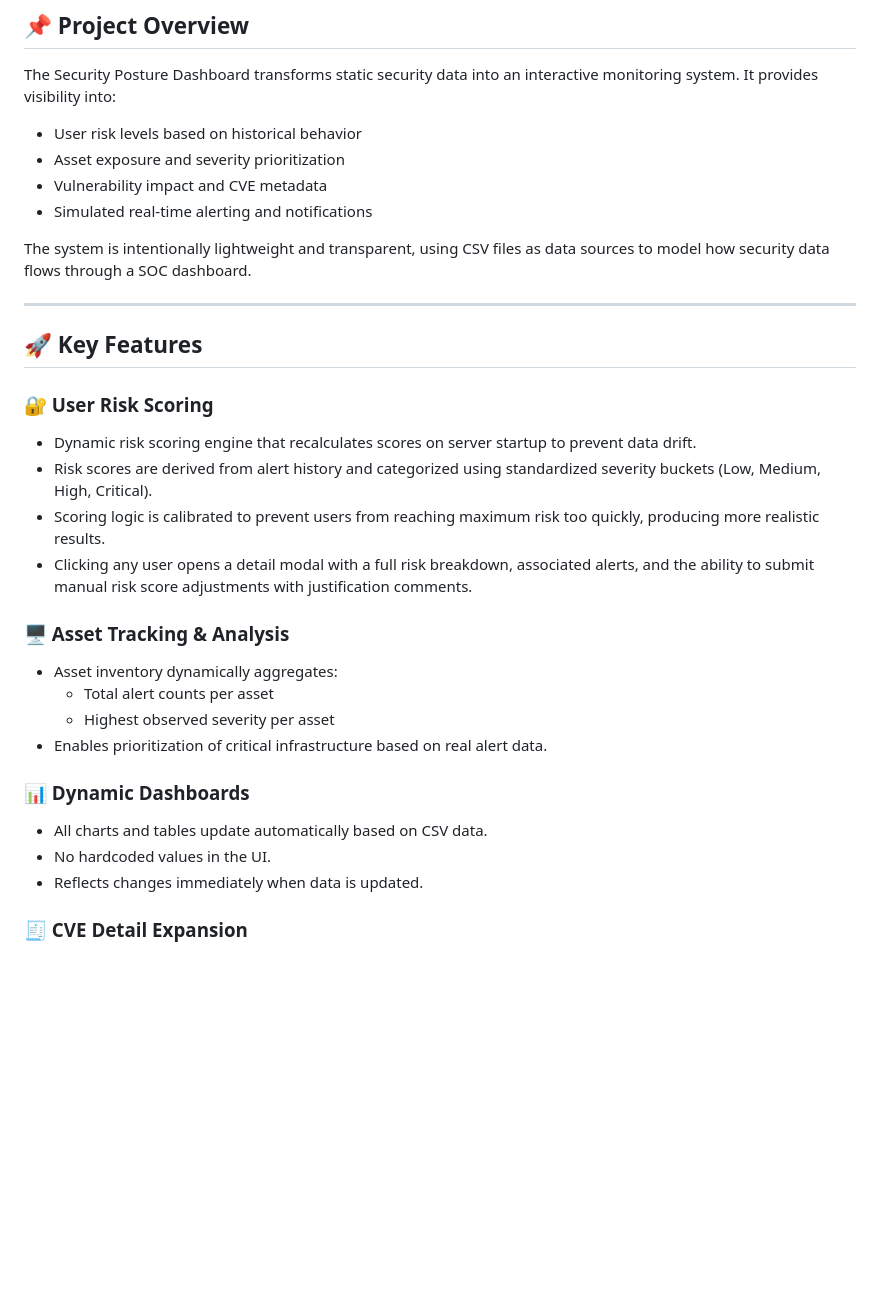
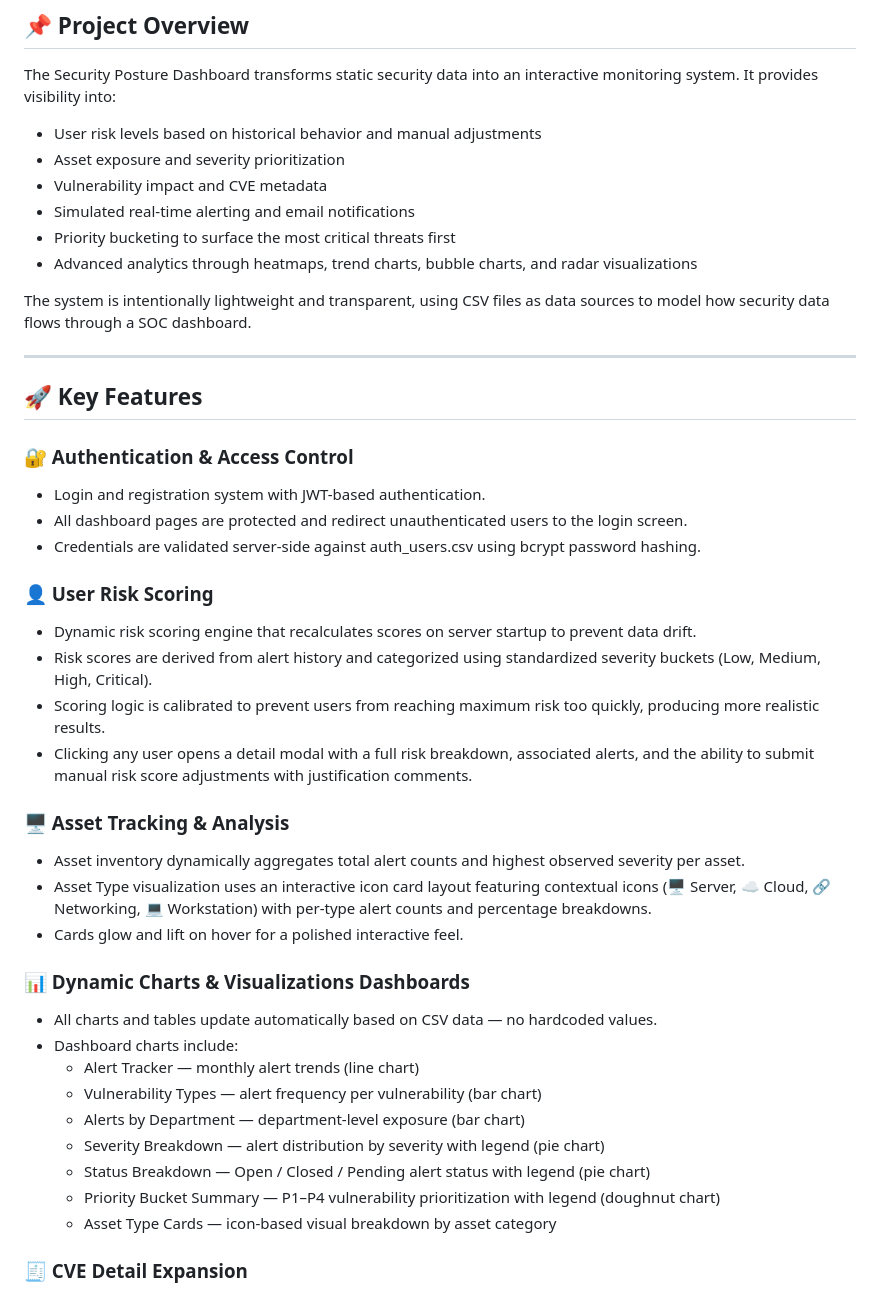
Before and after one commit to eamontryan/digt3171_team3_project, a Markdown page: README.md, the part around one of its changes. Rendered like a GitHub page; blank space fills up the shorter version.

Commit message:
Revise README.md for project overview and features
Updated project overview and key features in README.md to reflect new functionalities and enhancements.

```diff
--- a/README.md
+++ b/README.md
@@ -12,10 +12,12 @@ A dynamic, data-driven **Security Posture Dashboard** designed to monitor alerts
 
 The Security Posture Dashboard transforms static security data into an interactive monitoring system. It provides visibility into:
 
-- User risk levels based on historical behavior
+- User risk levels based on historical behavior and manual adjustments
 - Asset exposure and severity prioritization
 - Vulnerability impact and CVE metadata
-- Simulated real-time alerting and notifications
+- Simulated real-time alerting and email notifications
+- Priority bucketing to surface the most critical threats first
+- Advanced analytics through heatmaps, trend charts, bubble charts, and radar visualizations
 
 The system is intentionally lightweight and transparent, using CSV files as data sources to model how security data flows through a SOC dashboard.
 
@@ -23,22 +25,32 @@ The system is intentionally lightweight and transparent, using CSV files as data
 
 ## 🚀 Key Features
 
-### 🔐 User Risk Scoring
+### 🔐 Authentication & Access Control
+- Login and registration system with JWT-based authentication.
+- All dashboard pages are protected and redirect unauthenticated users to the login screen.
+- Credentials are validated server-side against auth_users.csv using bcrypt password hashing.
+
+### 👤 User Risk Scoring
 - Dynamic risk scoring engine that recalculates scores on server startup to prevent data drift.
 - Risk scores are derived from alert history and categorized using standardized severity buckets (Low, Medium, High, Critical).
 - Scoring logic is calibrated to prevent users from reaching maximum risk too quickly, producing more realistic results.
 - Clicking any user opens a detail modal with a full risk breakdown, associated alerts, and the ability to submit manual risk score adjustments with justification comments.
 
 ### 🖥️ Asset Tracking & Analysis
-- Asset inventory dynamically aggregates:
-  - Total alert counts per asset
-  - Highest observed severity per asset
-- Enables prioritization of critical infrastructure based on real alert data.
+- Asset inventory dynamically aggregates total alert counts and highest observed severity per asset.
+- Asset Type visualization uses an interactive icon card layout featuring contextual icons (🖥️ Server, ☁️ Cloud, 🔗 Networking, 💻 Workstation) with per-type alert counts and percentage breakdowns.
+- Cards glow and lift on hover for a polished interactive feel.
 
-### 📊 Dynamic Dashboards
-- All charts and tables update automatically based on CSV data.
-- No hardcoded values in the UI.
-- Reflects changes immediately when data is updated.
+### 📊 Dynamic Charts & Visualizations Dashboards
+- All charts and tables update automatically based on CSV data — no hardcoded values.
+- Dashboard charts include:
+  - Alert Tracker — monthly alert trends (line chart)
+  - Vulnerability Types — alert frequency per vulnerability (bar chart)
+  - Alerts by Department — department-level exposure (bar chart)
+  - Severity Breakdown — alert distribution by severity with legend (pie chart)
+  - Status Breakdown — Open / Closed / Pending alert status with legend (pie chart)
+  - Priority Bucket Summary — P1–P4 vulnerability prioritization with legend (doughnut chart)
+  - Asset Type Cards — icon-based visual breakdown by asset category
 
 ### 🧾 CVE Detail Expansion
 - Vulnerability table rows are interactive.
```
Also changed, not shown: other parts of README.md (+27 -4 lines).
